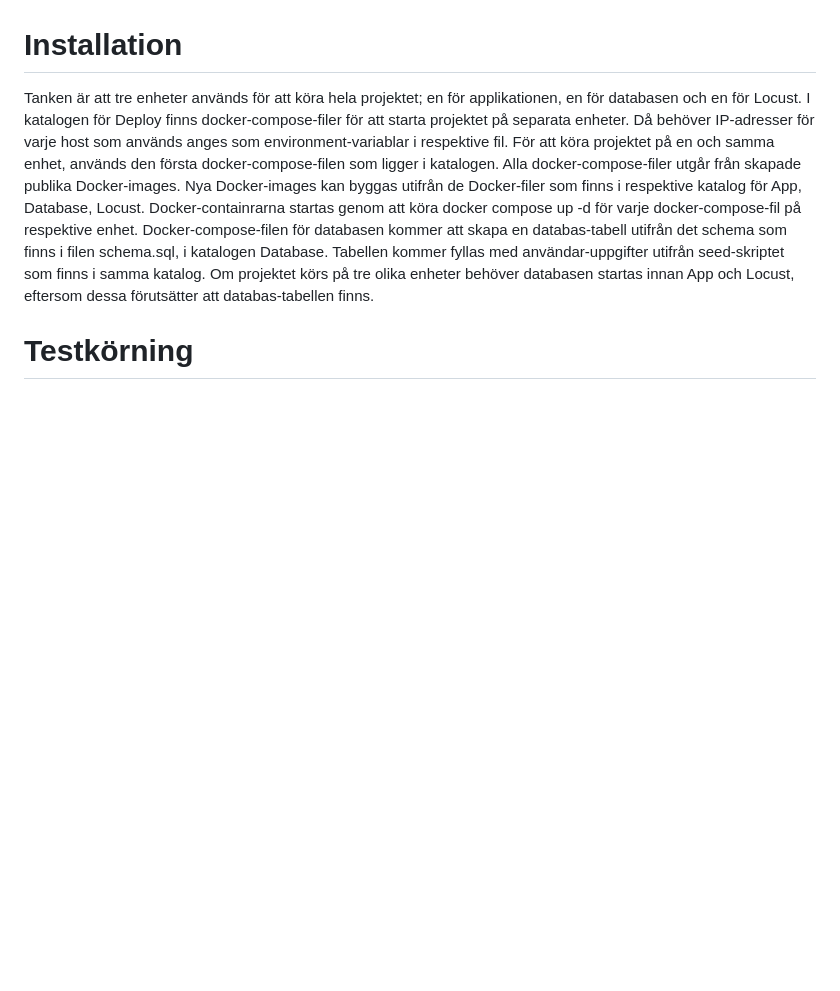
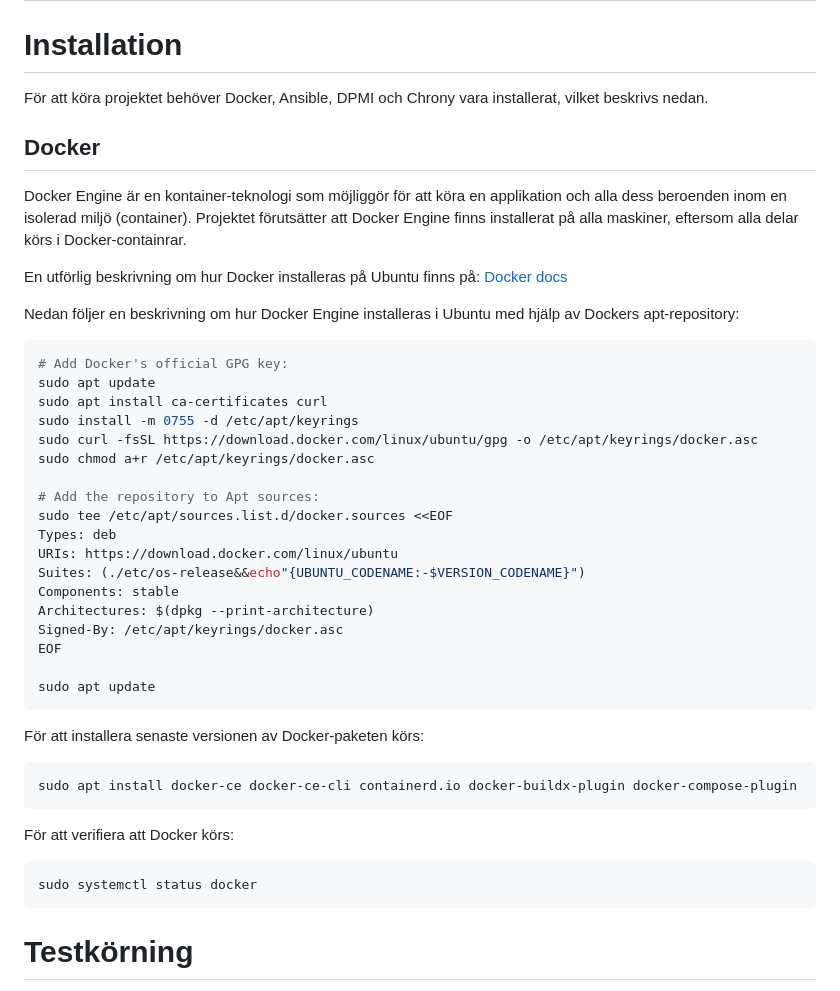
Before and after one commit to busigbil/PA1438, a Markdown page: README.md, the part around one of its changes. GitHub-like rendering; blank space fills up the shorter version.

````diff
--- a/README.md
+++ b/README.md
@@ -37,12 +50,43 @@ Projektet använder Gunicorn tillsammans med Nginx som webbserver, för att ta e
 
 # Installation
-Tanken är att tre enheter används för att köra hela projektet; en för applikationen, en för databasen och en för Locust.
-I katalogen för Deploy finns docker-compose-filer för att starta projektet på separata enheter. Då behöver IP-adresser för varje host som används anges som environment-variablar i respektive fil.
-För att köra projektet på en och samma enhet, används den första docker-compose-filen som ligger i katalogen.
-Alla docker-compose-filer utgår från skapade publika Docker-images. Nya Docker-images kan byggas utifrån de Docker-filer som finns i respektive katalog för App, Database, Locust.
-Docker-containrarna startas genom att köra docker compose up -d för varje docker-compose-fil på respektive enhet.
-Docker-compose-filen för databasen kommer att skapa en databas-tabell utifrån det schema som finns i filen schema.sql, i katalogen Database. Tabellen kommer fyllas med användar-uppgifter utifrån seed-skriptet som finns i samma katalog.
-Om projektet körs på tre olika enheter behöver databasen startas innan App och Locust, eftersom dessa förutsätter att databas-tabellen finns.
+För att köra projektet behöver Docker, Ansible, DPMI och Chrony vara installerat, vilket beskrivs nedan.
+
+## Docker
+Docker Engine är en kontainer-teknologi som möjliggör för att köra en applikation och alla dess beroenden inom en isolerad miljö (container). Projektet förutsätter att Docker Engine finns installerat på alla maskiner, eftersom alla delar körs i Docker-containrar.
+
+En utförlig beskrivning om hur Docker installeras på Ubuntu finns på: [Docker docs](https://docs.docker.com/engine/install/ubuntu/#install-using-the-repository )
+
+Nedan följer en beskrivning om hur Docker Engine installeras i Ubuntu med hjälp av Dockers apt-repository:
+```bash
+# Add Docker's official GPG key:
+sudo apt update
+sudo apt install ca-certificates curl
+sudo install -m 0755 -d /etc/apt/keyrings
+sudo curl -fsSL https://download.docker.com/linux/ubuntu/gpg -o /etc/apt/keyrings/docker.asc
+sudo chmod a+r /etc/apt/keyrings/docker.asc
+
+# Add the repository to Apt sources:
+sudo tee /etc/apt/sources.list.d/docker.sources <<EOF
+Types: deb
+URIs: https://download.docker.com/linux/ubuntu
+Suites: (./etc/os-release&&echo"{UBUNTU_CODENAME:-$VERSION_CODENAME}")
+Components: stable
+Architectures: $(dpkg --print-architecture)
+Signed-By: /etc/apt/keyrings/docker.asc
+EOF
+
+sudo apt update
+```
+För att installera senaste versionen av Docker-paketen körs:
+```bash
+sudo apt install docker-ce docker-ce-cli containerd.io docker-buildx-plugin docker-compose-plugin
+```
+För att verifiera att Docker körs:
+```bash
+sudo systemctl status docker
+```
+
+
 
 # Testkörning
 För att köra en testomgång där applikationen belastas med samtidiga användare som försöker logga in, börjar man med att starta alla containrar med kommandot docker compose up -d. Genom att köra kommandot docker compose logs på enheten som har containern för Locust-skriptet, kan man se adressen för Locust webbgränssnitt, exempelvis http://0.0.0.0:8089.
````
Also changed, not shown: other parts of README.md (+17 -4 lines).
